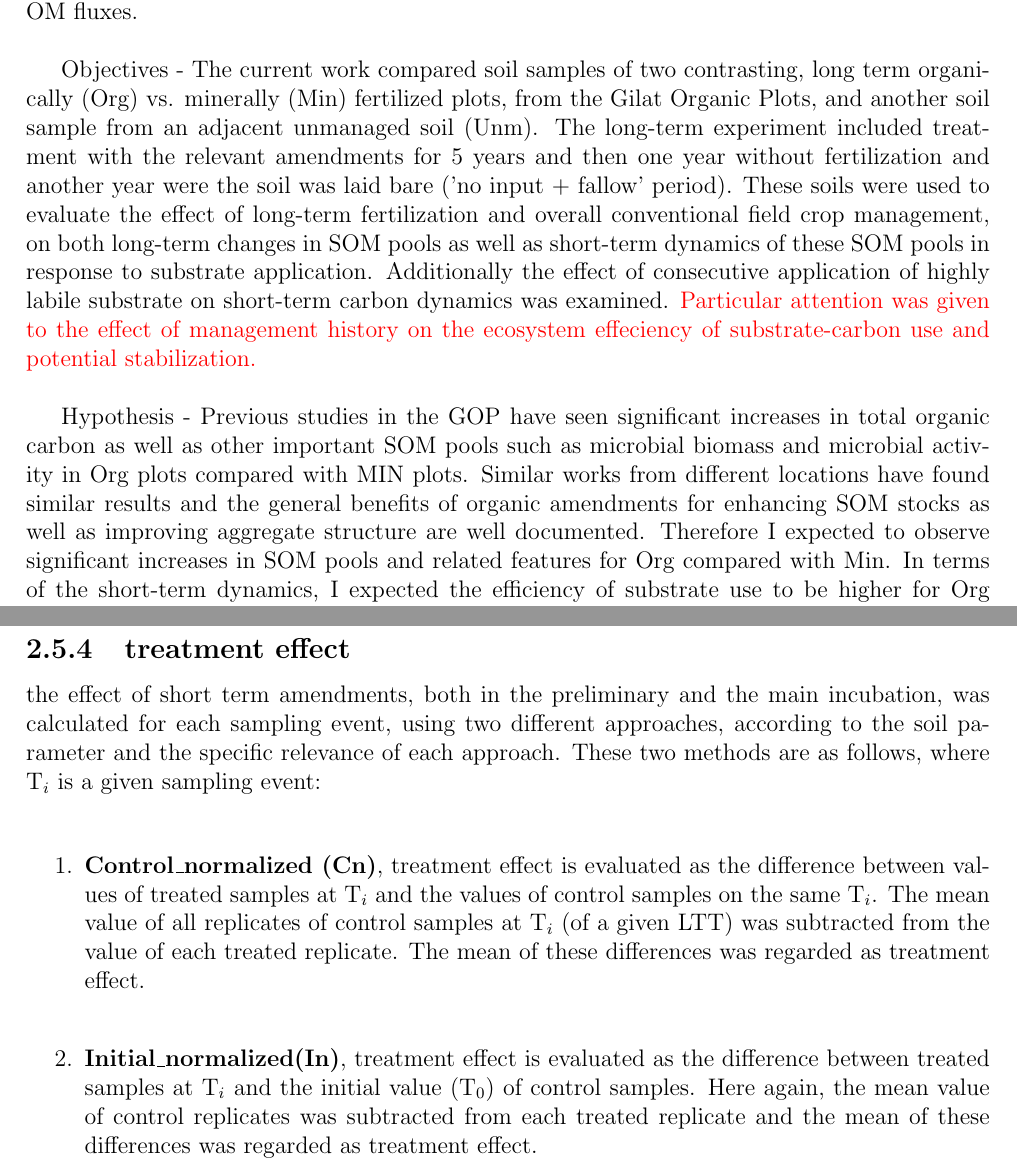
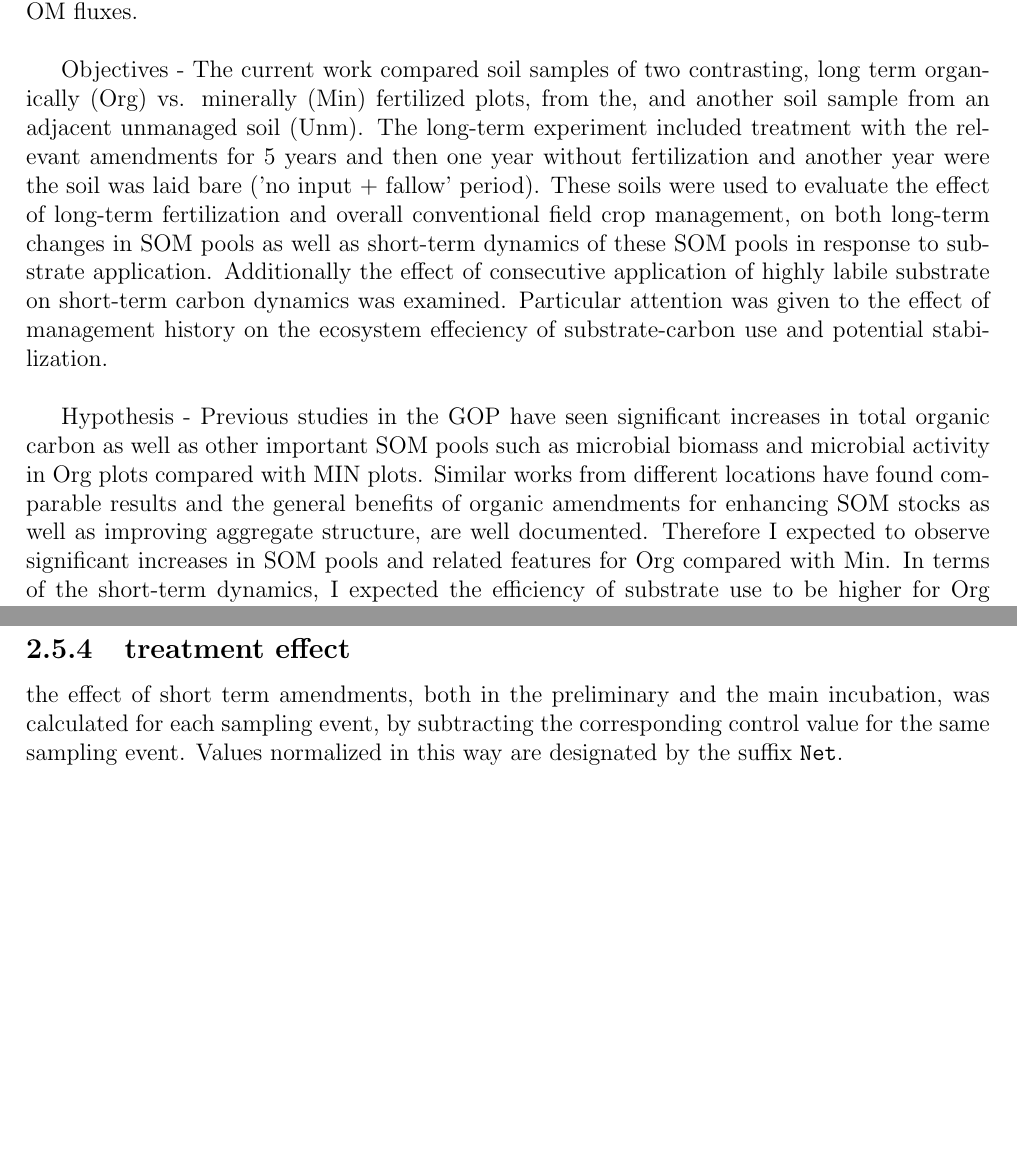
Before and after one commit to braudelan/latex_thesis, a LaTeX thesis (main.tex, which reads abbreviations.tex, chapters/abstract_28-9-20.tex, chapters/materials_and_methods.tex): two parts of pages 2 and 26 of 97, joined at a grey line, cut so that both start at the same text, the shorter picture padded with empty space. Compiled offline with pdfLaTeX.

Commit message:
some more corrections

```diff
--- a/abbreviations.tex
+++ b/abbreviations.tex
@@ -19,7 +19,7 @@
 
 \newacronym{stt}{STT}{Short Term Treatment}
 \newacronym{str}{WSt}{Wheat Straw}
-\newacronym{kwc}{KWC}{Kitchen Waste Compost}
+\newacronym{kwc}{HWC}{Household Waste Compost}
 
 \newacronym{whc}{WHC}{Water Holding Capacity}
 
--- a/chapters/abstract_28-9-20.tex
+++ b/chapters/abstract_28-9-20.tex
@@ -3,19 +3,19 @@
 
 	% The use of Organic amendments
 	% Hypothesis and objectives - Th to a non-cultivated soil.
-	Objectives - The current work compared soil samples of two contrasting, long term organically (Org) vs. minerally (Min) fertilized plots, from the Gilat Organic Plots, and another soil sample from an adjacent unmanaged soil (Unm). The long-term experiment included treatment with the relevant amendments for 5 years and then one year without fertilization and another year were the soil was laid bare ('no input + fallow' period). These soils were used to evaluate the effect of long-term fertilization and overall conventional field crop management, on both long-term changes in SOM pools as well as short-term dynamics of these SOM pools in response to substrate application. Additionally the effect of consecutive application of highly labile substrate on short-term carbon dynamics was examined. \myRed{Particular attention was given to the effect of management history on the ecosystem effeciency of substrate-carbon use and potential stabilization.}\\
+	Objectives - The current work compared soil samples of two contrasting, long term organically (Org) vs. minerally (Min) fertilized plots, from the, and another soil sample from an adjacent unmanaged soil (Unm). The long-term experiment included treatment with the relevant amendments for 5 years and then one year without fertilization and another year were the soil was laid bare ('no input + fallow' period). These soils were used to evaluate the effect of long-term fertilization and overall conventional field crop management, on both long-term changes in SOM pools as well as short-term dynamics of these SOM pools in response to substrate application. Additionally the effect of consecutive application of highly labile substrate on short-term carbon dynamics was examined. Particular attention was given to the effect of management history on the ecosystem effeciency of substrate-carbon use and potential stabilization.\\
 
-	Hypothesis - Previous studies in the GOP have seen significant increases in total organic carbon as well as other important SOM pools such as microbial biomass and microbial activity in Org plots compared with MIN plots. Similar works from different locations have found similar results and the general benefits of organic amendments for enhancing SOM stocks as well as improving aggregate  structure are well documented. Therefore I expected to observe significant increases in SOM pools and related features for Org compared with Min. In terms of the short-term dynamics, I expected the efficiency of substrate use to be higher for Org compared with Min, owing to the enhancement of different SOM pools and related soil features such as aggregate structure.
+	Hypothesis - Previous studies in the GOP have seen significant increases in total organic carbon as well as other important SOM pools such as microbial biomass and microbial activity in Org plots compared with MIN plots. Similar works from different locations have found comparable results and the general benefits of organic amendments for enhancing SOM stocks as well as improving aggregate  structure, are well documented. Therefore I expected to observe significant increases in SOM pools and related features for Org compared with Min. In terms of the short-term dynamics, I expected the efficiency of substrate use to be higher for Org compared with Min, owing to the enhancement of different SOM pools and related soil features such as aggregate structure.
 	Conventional agricultural management is often reported to cause a reduction in various SOM pools and other related soil properties, when unmanaged soil is being utilized for crop production. Practices such as tillage, herbicide use and intensive chemical fertilization are well known as potential causes of soil degradation. Hence, I hypothesized that long-term conventional agricultural management would result in considerable reduction in SOM pools when compared with an unmanaged soil.\\
 
-	Methods - Two incubation experiments were set up. The first, A 7 days Straw/Compost incubation which included the soil samples from the two fertilized long term treatments and the single application of either straw or compost at the start of the incubation, as well as a control treatment without amendment. The second incubation, a 28 days Model Root Exudate(MRE) incubation, included all three long term treatments. These were amended with a MRE solution at day 0, 7 and 14. In both incubations the following SOM pools were measured: Total organic carbon (TOC), Water Extractable Organic carbon(WEOC), Hot Water Extractable Carbohydrates(HWES), Microbial CO2 respiration, microbial Biomass carbon. The content of Ergosterol, a bioindicator for fungi, was also measured. The Straw/Compost incubation included also the analysis of total organic carbon in the hot water extract and the MRE incubation included an Aggregate stability test besides the above mentioned tests.  The results from the control treatment in the MRE incubation were used to calculate baseline values for each of the measured parameters, allowing the comparison of the different long term treatments in terms of their effect on the normal status of these parameters. Microbial biomass and microbial respiration data were used to calculate a Carbon Use Efficiency measure.\\
+	Methods - Two incubation experiments were set up. The first, A 7 days Straw/Compost incubation which included the soil samples from the two fertilized long term treatments and the single application of either straw or compost at the start of the incubation, as well as a control treatment without amendment. The second incubation, a 28 days Model Root Exudate(MRE) incubation, included all three long term treatments. These were amended with a MRE solution at day 0, 7 and 14. In both incubations the following SOM pools were measured: Total organic carbon (TOC), Water Extractable Organic Carbon (WEOC), Hot Water Extractable Carbohydrates (HWES), microbial CO2 respiration and Microbial Biomass Carbon (MBC). The content of Ergosterol, a bioindicator for saprophytic fungi, was also measured. The Straw/Compost incubation included also the analysis of total organic carbon in the hot water extract and the MRE incubation included an Aggregate stability test besides the above mentioned tests.  The results from the control treatment in the MRE incubation were used to calculate baseline values for each of the measured parameters, allowing the comparison of the different long term treatments in terms of their effect on the normal status of these parameters. Microbial biomass and microbial respiration data were used to calculate a Carbon Use Efficiency measure.\\
 
 	Results - Total Organic Carbon (TOC) was significantly higher in Org compared with Min and likewise, baseline values  for most other SOM pools were higher in Org over Min (though differences were mostly insignificant). Interestingly, Org - and Min to a certain extent - presented significantly higher baseline values than Unm, in TOC, basal respiration, \gls{mbc}, \gls{weoc}, \gls{hwes} and \gls{ags}.
-	MRE applications resulted in a clear reduction in CUE for all three long term treatments. Likewise, the degree of labile soluble carbon (WEOC) removal from the soil system decreased substantially between consecutive MRE applications. The intensity of WEOC removal was deferentially expressed in the three LTTs with Org $  > $ Min $ > $ Unc, and these differences were very apparent. No clear differences were observed between LTTs in terms of CUE.\\
+	MRE applications resulted in a clear reduction in CUE for all three long term treatments. Likewise, the degree of labile soluble carbon (WEOC) removal from the soil system decreased substantially between consecutive MRE applications. The intensity of WEOC removal was deferentially expressed in the three LTTs with Org $  > $ Min $ > $ \gls{unc}, and these differences were very apparent. No clear differences were observed between LTTs in terms of CUE.\\
 
-	Discussion and Conclusions - My results showed considerable enhancement of SOM pools after 5 years of compost application, when compared with mineral fertilization. Interestingly, this management history effect was noticeable despite the \textit{no input + fallow} period that preceded soil sampling for current experiment, demonstrating the persistent effect of organic fertilization. The substantial increases in SOM pools and AS for Min and particularly Org compared with an unmanaged soil (Unm), were of special interest since this result is in disagreement with most of the works on the subject. However, a number of studies have shown that in certain settings, for example such as an arid or semi-arid environment, cultivation may indeed enhance SOM pools when compared with non-cultivated soil. This was linked with the ecosystem's NPP and the fact that given the specific conditions in an arid or semi-arid climate, agriculturally managed soil can often sustain higher NPP compared with an unmanaged soil.
+	Discussion and Conclusions - My results showed considerable enhancement of SOM pools after 5 years of compost application, when compared with mineral fertilization. Interestingly, this management history effect was noticeable despite the \textit{no input + fallow} period that preceded soil sampling for the current experiment, demonstrating the persistent effect of organic fertilization. The substantial increases in SOM pools and AS for Min and particularly Org compared with an unmanaged soil (Unm), were of special interest since this result is in disagreement with most of the works on the subject. However, a number of studies have shown that in certain settings, for example such as an arid or semi-arid environment, cultivation may indeed enhance SOM pools when compared with a unmanaged soil. This was linked with the ecosystem's \gls{npp} and the fact that given the specific conditions in an arid or semi-arid climate, agriculturally managed soil can often sustain higher NPP compared with an unmanaged soil.
 	The differences observed in WEOC dynamics between LTTs, suggest that increases in total SOM stocks, MBC and AS, as a result of long-term organic fertilization, had a substantial impact on the soil's capacity for labile soluble carbon removal from the dissolved fraction. Since no significant differences in CUE were noted between LTTs, it remains unknown whether this variability in WEOC removal was also related to differences in potential carbon stabilization. Nonetheless this outcome suggests increased MBC and microbial activity (as expressed in microbial respiration) and possibly an improved soil aggregate structure, can facilitate a higher decomposition capacity and increased potential for organic carbon stabilization as part of SOM.
-	A conceptual model was proposed, describing the key factors involved in the potential short-term stabilization\textbackslash mineralization of incoming carbon. Based on this model, substantial decreases in CUE were related to a shift in the proportion between three key features of the soil system, i.e. size of the active microbial population, the quantity of labile substrate and the frequency of soil spatial sites of potential carbon stabilization. This analysis suggested that increased substrate load unacompanied by similar increases in sites of potential carbon stabilization can result in substantial reductions in CUE. This reiterates the importance of a developed soil structure for the efficient use of incoming organic carbon. This study provided further support for the use of organic amendments to enhance SOM stocks and other important SOM pools. Setting the Compost treated samples against an Unmanaged soil, illustrated the variability of soil response to crop land management, and showed that cultivation, particularly when combined with organic amendments, such as composted animal manure, can improve soil fertility and health. Furthermore, results from the MRE amendments indicated a substantial effect for management history in terms of the microbial capacity for utilization of labile carbon (WEOC) in the short-term of a few days. Although this result is confined to a very short-term and does not explicitly include CUE or other carbon stabilization indicators, it is nonetheless a valuable clue to the effect of long-term fertilization and overall management on the soil's short-term reaction to incoming substrate. This can have important implications for long-term SOM dynamics under different land management schemes.
+	A conceptual model was proposed, describing the key factors involved in the potential short-term stabilization\textbackslash mineralization of incoming carbon. Based on this model, substantial decreases in CUE were related to a shift in the proportion between three key features of the soil system, i.e. size of the active microbial population, the quantity of labile substrate and the frequency of soil spatial sites of potential carbon stabilization. This analysis suggested that increased substrate load unaccompanied by similar increases in sites of potential carbon stabilization can result in substantial reductions in CUE. This reiterates the importance of a developed soil structure for the efficient use of incoming organic carbon. This study provided further support for the use of organic amendments to enhance SOM stocks and other important SOM pools. Setting the Compost treated samples against an Unmanaged soil, illustrated the variability of soil response to crop land management, and showed that cultivation, particularly when combined with organic amendments, such as composted animal manure, can improve soil fertility and health. Furthermore, results from the MRE amendments indicated a substantial effect for management history in terms of the microbial capacity for utilization of labile carbon (WEOC) in the short-term of a few days. Although this result is confined to a very short-term and does not explicitly include CUE or other carbon stabilization indicators, it is nonetheless a valuable clue to the effect of long-term fertilization and overall management on the soil's short-term reaction to incoming substrate. This can have important implications for long-term SOM dynamics under different land management schemes.
 
 
 
--- a/chapters/materials_and_methods.tex
+++ b/chapters/materials_and_methods.tex
@@ -149,15 +149,22 @@ The annual crop rotation program, compost application schedule and all other ele
 
 
     \subsection{treatment effect}
-    	the effect of short term amendments, both in the preliminary and the main incubation, was calculated for each sampling event, using two different approaches, according to the soil parameter and the specific relevance of each approach.
-    	These two methods are as follows, where T$_i$ is a given sampling event: \\
+        the effect of short term amendments, both in the preliminary and the main incubation, was calculated for each sampling event, by subtracting the corresponding control value for the same sampling event. Values normalized in this way are designated by the suffix \texttt{Net}.
 
 
-   		\begin{enumerate}
-   			\item \textbf{Control\_normalized (Cn)}, treatment effect is evaluated as the difference between values of treated samples at T$_i$ and the values of control samples on the same T$_i$. The mean value of all replicates of control samples at T$_i$ (of a given LTT) was subtracted from the value of each treated replicate. The mean of these differences was regarded as treatment effect.\\
-%   			\myGreen{maybe add a math representation?}
-   			\item  \textbf{Initial\_normalized(In)},  treatment effect is evaluated as the difference between treated samples at T$_i$ and the initial value (T$ _0 $) of control samples. Here again, the mean value of control replicates was subtracted from each treated replicate and the mean of these differences was regarded as treatment effect.
-   		\end{enumerate}
+%         \begin{align}
+%         Treatment\ Effect = Amended_{T} - Control_T   \frac{MBC_{substrate}}{(MBC_{substrate} + CO_2-C_{substrate})}\label{eq:cue}
+%         \end{align}
+
+%          using two different approaches, according to the soil parameter and the specific relevance of each approach.
+%     	These two methods are as follows, where T$_i$ is a given sampling event: \\
+
+
+%    		\begin{enumerate}
+%    			\item \textbf{Control\_normalized (Cn)}, treatment effect is evaluated as the difference between values of treated samples at T$_i$ and the values of control samples on the same T$_i$. The mean value of all replicates of control samples at T$_i$ (of a given LTT) was subtracted from the value of each treated replicate. The mean of these differences was regarded as treatment effect.\\
+% %   			\myGreen{maybe add a math representation?}
+%    			\item  \textbf{Initial\_normalized(In)},  treatment effect is evaluated as the difference between treated samples at T$_i$ and the initial value (T$ _0 $) of control samples. Here again, the mean value of control replicates was subtracted from each treated replicate and the mean of these differences was regarded as treatment effect.
+%    		\end{enumerate}
 
     \vspace{2cm}
 
```
Also changed, not shown: chapters/results.tex (+6 -6 lines), chapters/materials_and_methods.tex (2 more changed lines).
